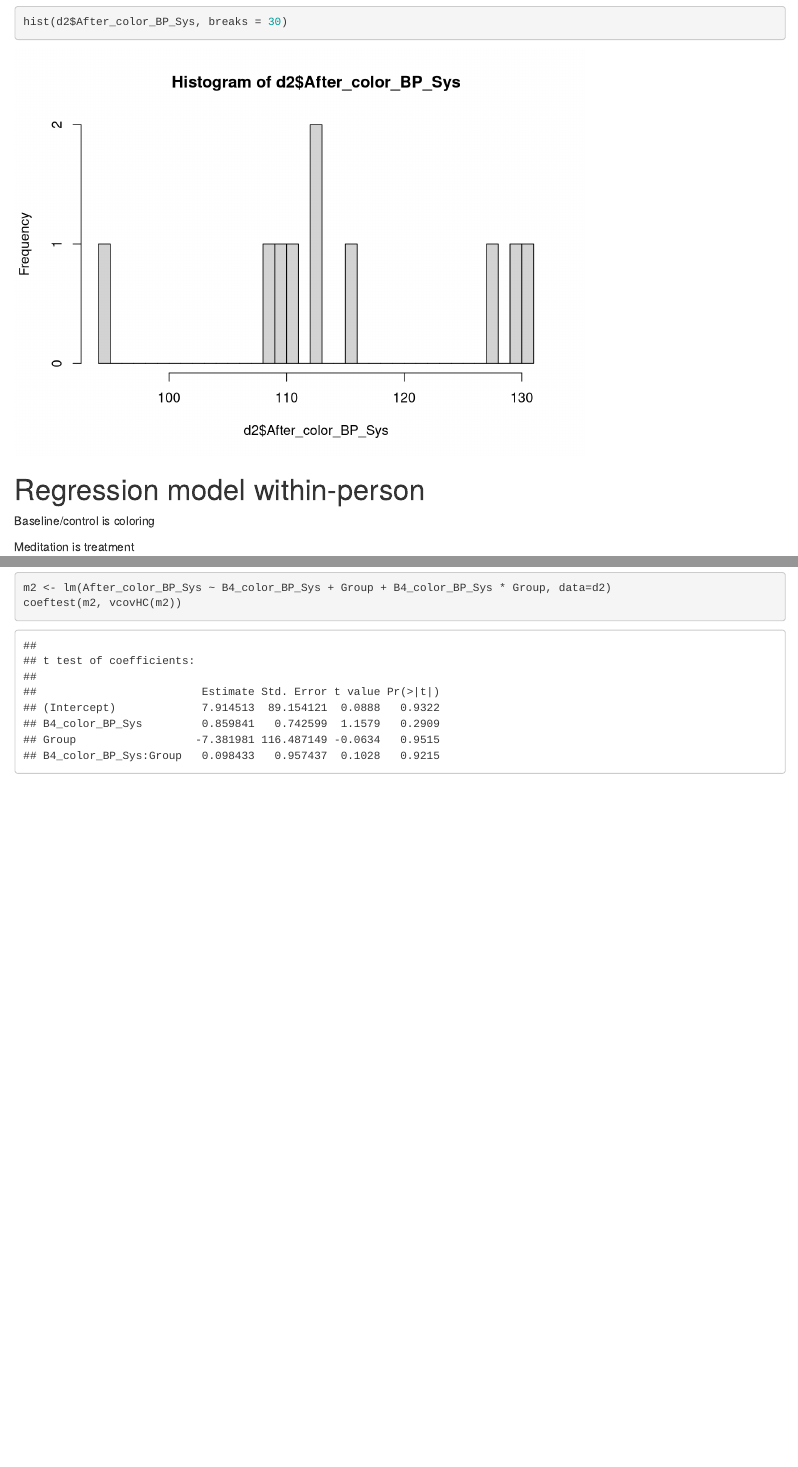
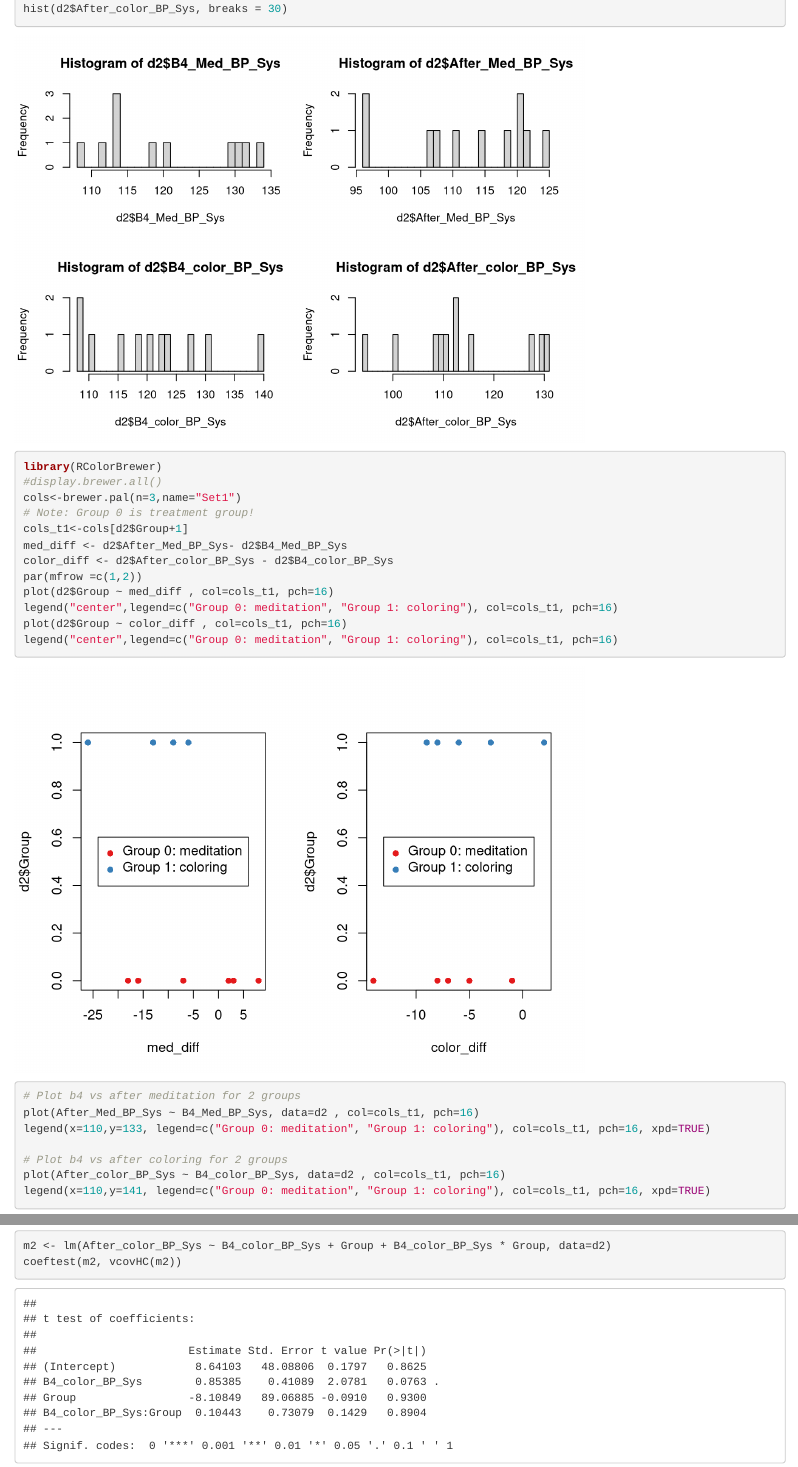
Before and after one commit to thongnbui/MIDS_241_project, an R Markdown document (code/meditation.Rmd): the page in a window 1100 px wide, from 5210 px down before the commit and from 1940 px down after it, so that both start at the same text, and a second part further down, joined at a grey line. Rendered offline with R 4.5, knitr and Pandoc, with nearby package versions.

Commit message:
Add more exploration code to Rmd

````diff
--- a/code/meditation.Rmd
+++ b/code/meditation.Rmd
@@ -13,7 +13,7 @@ library(lmtest)
 
 ```{r}
 d <- fread("../data/meditation.csv")
-summary(d)
+str(d)
 d <- data.table(d)
 d2 <- d[ , .(Group,
              is_online = ifelse(Online_in_person == 'O', 1, 0),
@@ -31,3 +33,24 @@ hist(d2$After_color_BP_Sys, breaks = 30)
+library(RColorBrewer)
+#display.brewer.all()
+cols<-brewer.pal(n=3,name="Set1")
+# Note: Group 0 is treatment group!
+cols_t1<-cols[d2$Group+1]
+med_diff <- d2$After_Med_BP_Sys- d2$B4_Med_BP_Sys
+color_diff <- d2$After_color_BP_Sys - d2$B4_color_BP_Sys
+par(mfrow =c(1,2))
+plot(d2$Group ~ med_diff , col=cols_t1, pch=16)
+legend("center",legend=c("Group 0: meditation", "Group 1: coloring"), col=cols_t1, pch=16)
+plot(d2$Group ~ color_diff , col=cols_t1, pch=16)
+legend("center",legend=c("Group 0: meditation", "Group 1: coloring"), col=cols_t1, pch=16)
+
+# Plot b4 vs after meditation for 2 groups
+plot(After_Med_BP_Sys ~ B4_Med_BP_Sys, data=d2 , col=cols_t1, pch=16)
+legend(x=110,y=133, legend=c("Group 0: meditation", "Group 1: coloring"), col=cols_t1, pch=16, xpd=TRUE)
+
+# Plot b4 vs after coloring for 2 groups
+plot(After_color_BP_Sys ~ B4_color_BP_Sys, data=d2 , col=cols_t1, pch=16)
+legend(x=110,y=141, legend=c("Group 0: meditation", "Group 1: coloring"), col=cols_t1, pch=16, xpd=TRUE)
+
 ```
 
 # Regression model within-person
--- a/data/meditation.csv
+++ b/data/meditation.csv
@@ -12,7 +12,7 @@ ID,Group,Name,Recruited_By,Location,Age_Group,Gender,Religion,Pre_existing_blood
 11,1,"Kavumpurath, Naiju",Erika,"Palo Alto, CA",30-39,M,None,Avg,1,2,2,I,7/21/2017,3:10 PM,No,a little tense,132,83,84,119,78,83,5,140,79,86,131,83,84,5
 12,1,"Hooke, Mary",Erika,"Sausalito, CA",,F,None,Avg,25,0,NA,O,7/23/2017,9:30 AM,No,a little tense,121,71,64,115,83,81,3,119,75,73,113,75,68,3
 13,0,"Murrain, Michelle",Thong,"Healdsburg, CA",50-60,F,Christian/Buddhist,High,27,,,,,,,,,,,,,,,,,,,,,
-14,0,"Groden, Thomas",Thong,San Francisco,40-50,M,,,,,,,,,,,,,,,,,,,,,,,,
+14,0,"Groden, Thomas",Thong,San Francisco,40-50,M,Cathollic,Avg,17,3,1,I,7/30/2017,12:15 AM,No,relaxed,114,71,77,107,73,73,4,108,63,66,101,73,70,4
 15,0,"Boniface, Stephen",Thong,"San Jose, CA",40-50,M,Buddhist,High,17,,,,,,,,,,,,,,,,,,,,,
 16,0,"Valens, Jo",Thong,MA,60-70,F,,,,,,,,,,,,,,,,,,,,,,,,
 17,1,"Post, Lisa",Post,"Farmerville, LA",30-39,F,Christian,,,,,,,,,,,,,,,,,,,,,,,
````
Also changed, not shown: code/meditation.html, code/meditation.Rmd (6 more changed lines).
